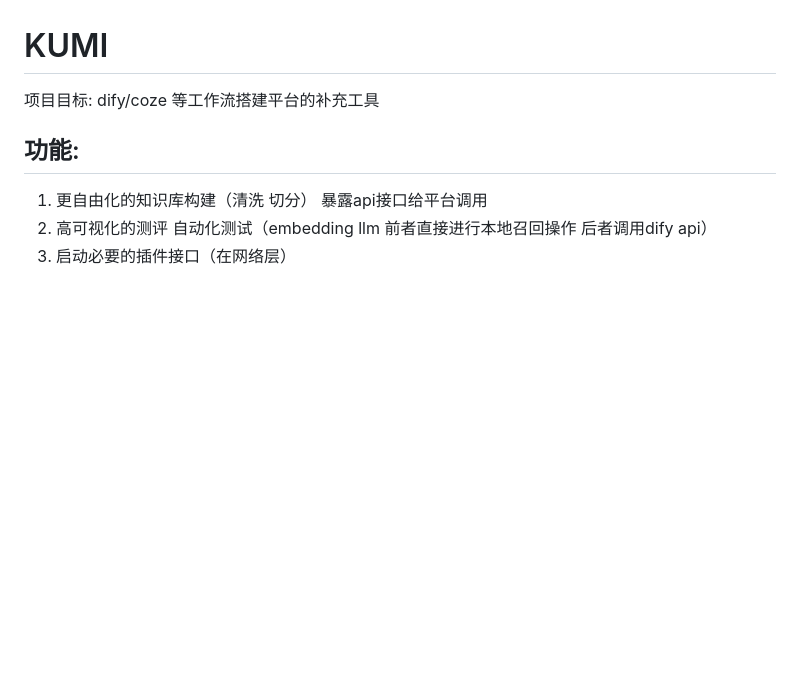
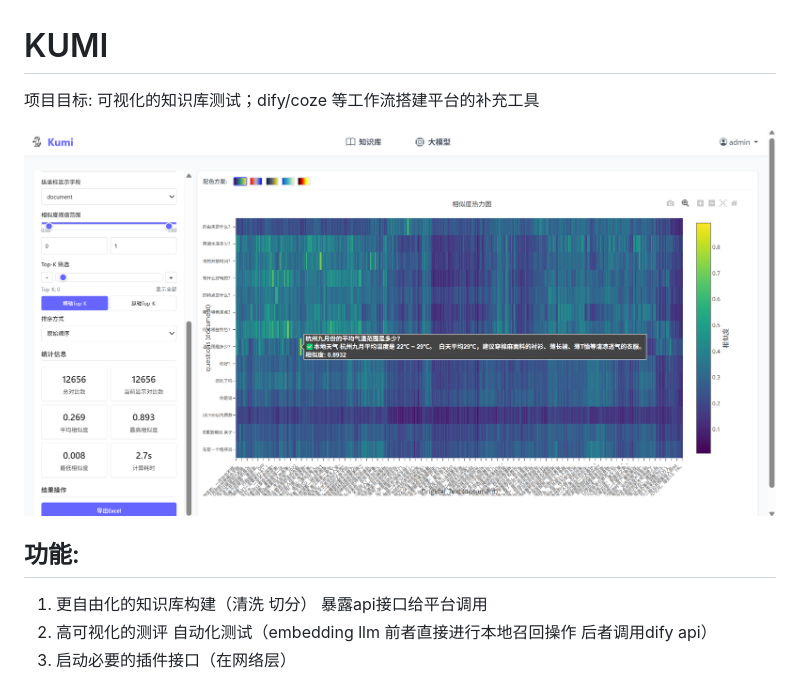
Before and after one commit to RwandanMtGorilla/Kumi, a Markdown page: README.md, the part around the change. GitHub-like rendering; pictures changed too: images/front_end_test.png (added); blank space fills up the shorter version.

Commit message:
feat: 加一张展示图

```diff
--- a/README.md
+++ b/README.md
@@ -1,5 +1,7 @@
 # KUMI
-项目目标: dify/coze 等工作流搭建平台的补充工具
+项目目标: 可视化的知识库测试；dify/coze 等工作流搭建平台的补充工具
+
+![front_end_test.png](images/front_end_test.png)
 
 ## 功能:
 1. 更自由化的知识库构建（清洗 切分） 暴露api接口给平台调用
```
